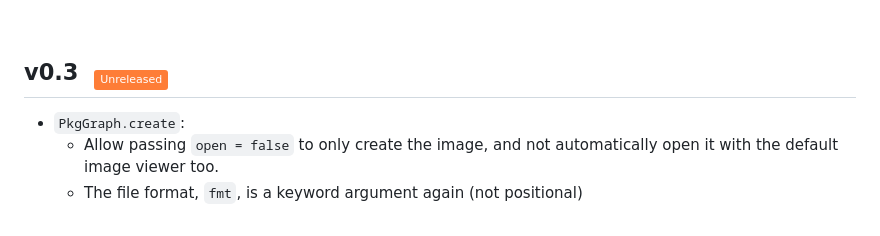
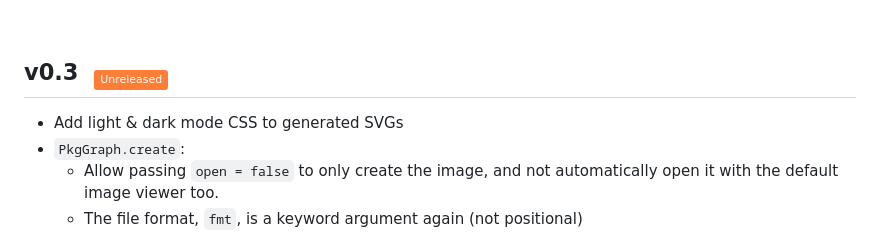
Before and after one commit to tfiers/PkgGraph.jl, a Markdown page: Changelog.md, the part around the change. Rendered like a GitHub page; badges without logos.

Commit message:
update cl (darksvg)

```diff
--- a/Changelog.md
+++ b/Changelog.md
@@ -37,6 +37,7 @@ The version numbers roughly follow <a href="https://semver.org">SemVer</a>
 Possible categories: [Added, Changed, Fixed, Removed, Security,
                       Deprecated (for soon-to-be removed features)]
 -->
+- Add light & dark mode CSS to generated SVGs
 - `PkgGraph.create`:
   - Allow passing `open = false` to only create the image, and not automatically
     open it with the default image viewer too.
```
